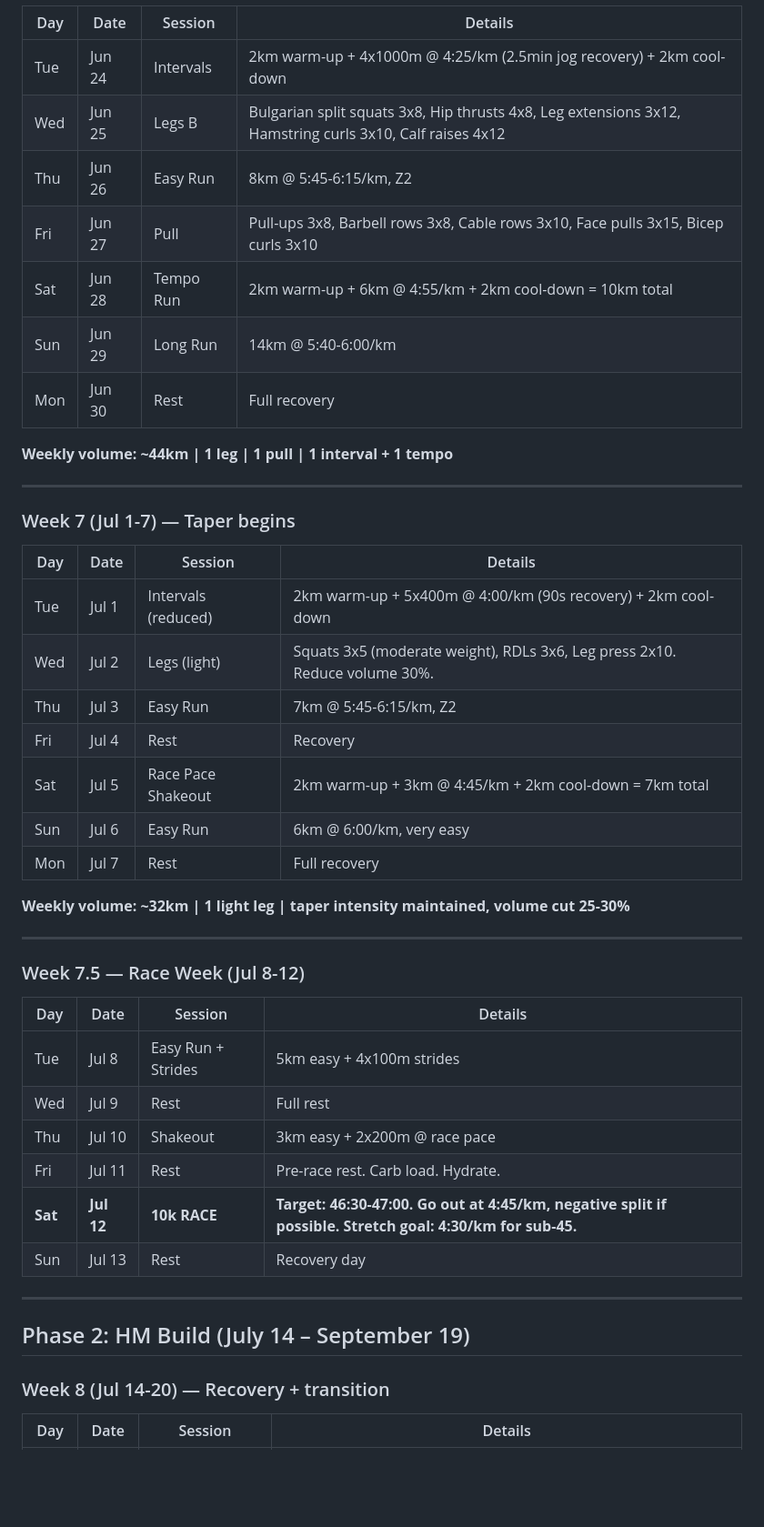
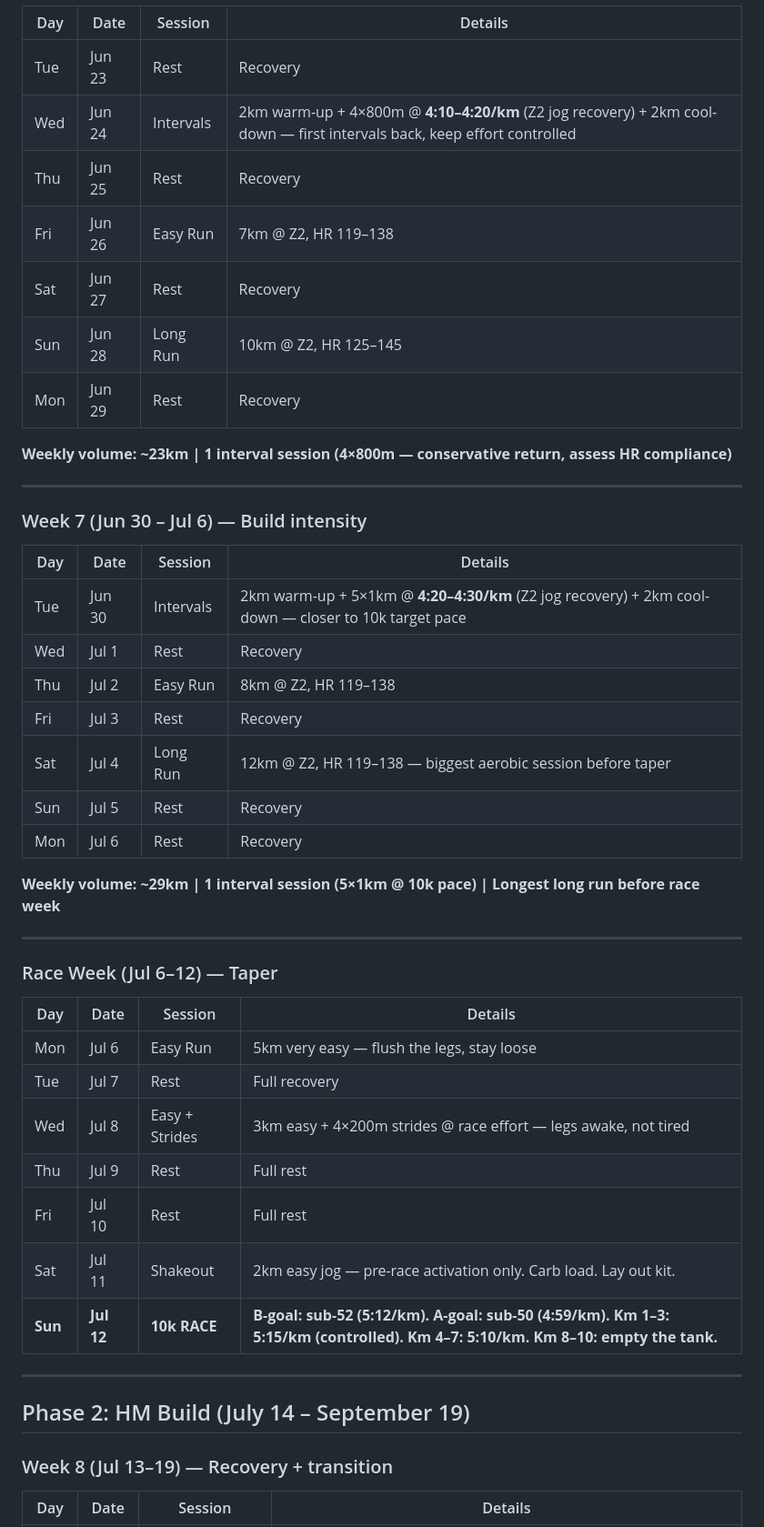
Before and after one commit to Oliver-Johnson/macro-tracker, a Markdown page: plans/training_plan_2026.md, the part around one of its changes. Shown at 91% size. GitHub-like rendering; blank space fills up the shorter version.

```diff
--- a/plans/training_plan_2026.md
+++ b/plans/training_plan_2026.md
@@ -103,50 +101,51 @@
 
 | Day | Date | Session | Details |
 |-----|------|---------|---------|
-| Tue | Jun 24 | Intervals | 2km warm-up + 4x1000m @ 4:25/km (2.5min jog recovery) + 2km cool-down |
-| Wed | Jun 25 | Legs B | Bulgarian split squats 3x8, Hip thrusts 4x8, Leg extensions 3x12, Hamstring curls 3x10, Calf raises 4x12 |
-| Thu | Jun 26 | Easy Run | 8km @ 5:45-6:15/km, Z2 |
-| Fri | Jun 27 | Pull | Pull-ups 3x8, Barbell rows 3x8, Cable rows 3x10, Face pulls 3x15, Bicep curls 3x10 |
-| Sat | Jun 28 | Tempo Run | 2km warm-up + 6km @ 4:55/km + 2km cool-down = 10km total |
-| Sun | Jun 29 | Long Run | 14km @ 5:40-6:00/km |
-| Mon | Jun 30 | Rest | Full recovery |
+| Tue | Jun 23 | Rest | Recovery |
+| Wed | Jun 24 | Intervals | 2km warm-up + 4×800m @ **4:10–4:20/km** (Z2 jog recovery) + 2km cool-down — first intervals back, keep effort controlled |
+| Thu | Jun 25 | Rest | Recovery |
+| Fri | Jun 26 | Easy Run | 7km @ Z2, HR 119–138 |
+| Sat | Jun 27 | Rest | Recovery |
+| Sun | Jun 28 | Long Run | 10km @ Z2, HR 125–145 |
+| Mon | Jun 29 | Rest | Recovery |
 
-**Weekly volume: ~44km | 1 leg | 1 pull | 1 interval + 1 tempo**
+**Weekly volume: ~23km | 1 interval session (4×800m — conservative return, assess HR compliance)**
 
 ---
 
-### Week 7 (Jul 1-7) — Taper begins
+### Week 7 (Jun 30 – Jul 6) — Build intensity
 
 | Day | Date | Session | Details |
 |-----|------|---------|---------|
-| Tue | Jul 1 | Intervals (reduced) | 2km warm-up + 5x400m @ 4:00/km (90s recovery) + 2km cool-down |
-| Wed | Jul 2 | Legs (light) | Squats 3x5 (moderate weight), RDLs 3x6, Leg press 2x10. Reduce volume 30%. |
-| Thu | Jul 3 | Easy Run | 7km @ 5:45-6:15/km, Z2 |
-| Fri | Jul 4 | Rest | Recovery |
-| Sat | Jul 5 | Race Pace Shakeout | 2km warm-up + 3km @ 4:45/km + 2km cool-down = 7km total |
-| Sun | Jul 6 | Easy Run | 6km @ 6:00/km, very easy |
-| Mon | Jul 7 | Rest | Full recovery |
+| Tue | Jun 30 | Intervals | 2km warm-up + 5×1km @ **4:20–4:30/km** (Z2 jog recovery) + 2km cool-down — closer to 10k target pace |
+| Wed | Jul 1 | Rest | Recovery |
+| Thu | Jul 2 | Easy Run | 8km @ Z2, HR 119–138 |
+| Fri | Jul 3 | Rest | Recovery |
+| Sat | Jul 4 | Long Run | 12km @ Z2, HR 119–138 — biggest aerobic session before taper |
+| Sun | Jul 5 | Rest | Recovery |
+| Mon | Jul 6 | Rest | Recovery |
 
-**Weekly volume: ~32km | 1 light leg | taper intensity maintained, volume cut 25-30%**
+**Weekly volume: ~29km | 1 interval session (5×1km @ 10k pace) | Longest long run before race week**
 
 ---
 
-### Week 7.5 — Race Week (Jul 8-12)
+### Race Week (Jul 6–12) — Taper
 
 | Day | Date | Session | Details |
 |-----|------|---------|---------|
-| Tue | Jul 8 | Easy Run + Strides | 5km easy + 4x100m strides |
-| Wed | Jul 9 | Rest | Full rest |
-| Thu | Jul 10 | Shakeout | 3km easy + 2x200m @ race pace |
-| Fri | Jul 11 | Rest | Pre-race rest. Carb load. Hydrate. |
-| **Sat** | **Jul 12** | **10k RACE** | **Target: 46:30-47:00. Go out at 4:45/km, negative split if possible. Stretch goal: 4:30/km for sub-45.** |
-| Sun | Jul 13 | Rest | Recovery day |
+| Mon | Jul 6 | Easy Run | 5km very easy — flush the legs, stay loose |
+| Tue | Jul 7 | Rest | Full recovery |
+| Wed | Jul 8 | Easy + Strides | 3km easy + 4×200m strides @ race effort — legs awake, not tired |
+| Thu | Jul 9 | Rest | Full rest |
+| Fri | Jul 10 | Rest | Full rest |
+| Sat | Jul 11 | Shakeout | 2km easy jog — pre-race activation only. Carb load. Lay out kit. |
+| **Sun** | **Jul 12** | **10k RACE** | **B-goal: sub-52 (5:12/km). A-goal: sub-50 (4:59/km). Km 1–3: 5:15/km (controlled). Km 4–7: 5:10/km. Km 8–10: empty the tank.** |
 
 ---
 
 ## Phase 2: HM Build (July 14 – September 19)
 
-### Week 8 (Jul 14-20) — Recovery + transition
+### Week 8 (Jul 13–19) — Recovery + transition
 
 | Day | Date | Session | Details |
 |-----|------|---------|---------|
```
Also changed, not shown: other parts of plans/training_plan_2026.md (+146 -144 lines).
